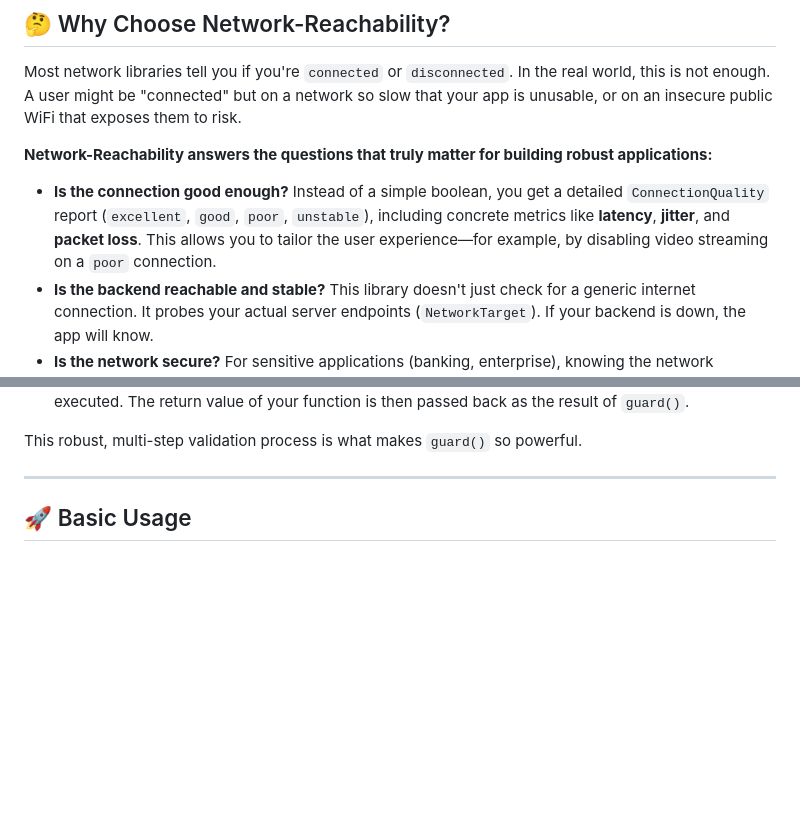
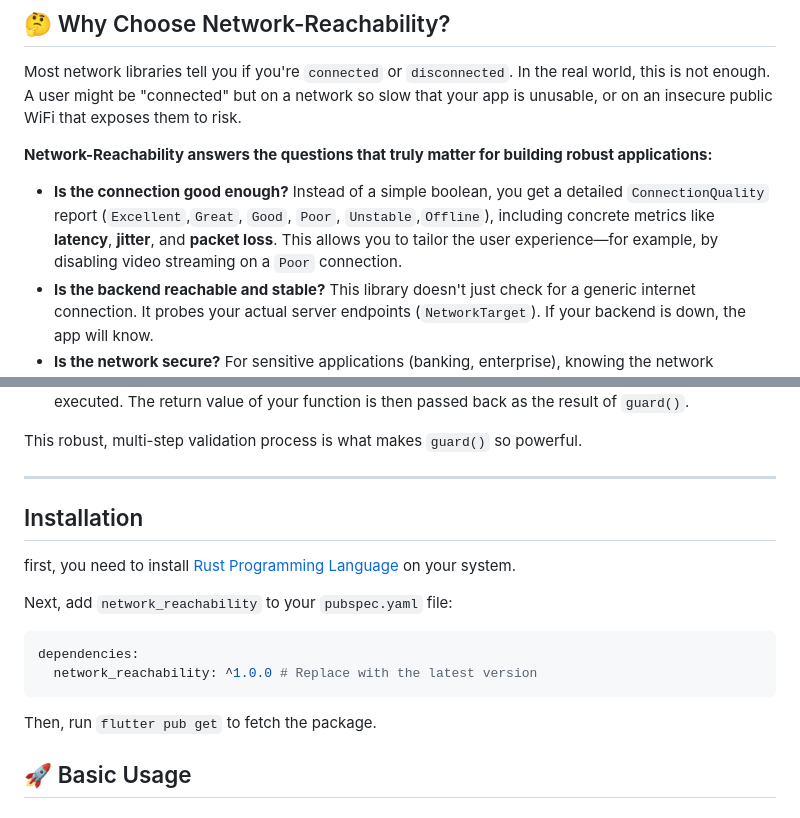
Before and after one commit to MostafaSensei106/Network-Reachability, a Markdown page: README.md, 2 parts joined by grey strips. Drawn GitHub-style; blank space fills up the shorter version.

Commit message:
docs(readme): add installation section and update ConnectionQuality values

````diff
--- a/README.md
+++ b/README.md
@@ -26,7 +26,7 @@ Most network libraries tell you if you're `connected` or `disconnected`. In the
 
 **Network-Reachability answers the questions that truly matter for building robust applications:**
 
-- **Is the connection good enough?** Instead of a simple boolean, you get a detailed `ConnectionQuality` report (`excellent`, `good`, `poor`, `unstable`), including concrete metrics like **latency**, **jitter**, and **packet loss**. This allows you to tailor the user experience—for example, by disabling video streaming on a `poor` connection.
+- **Is the connection good enough?** Instead of a simple boolean, you get a detailed `ConnectionQuality` report (`Excellent`,`Great`, `Good`, `Poor`, `Unstable`,`Offline`), including concrete metrics like **latency**, **jitter**, and **packet loss**. This allows you to tailor the user experience—for example, by disabling video streaming on a `Poor` connection.
 - **Is the backend reachable and stable?** This library doesn't just check for a generic internet connection. It probes your actual server endpoints (`NetworkTarget`). If your backend is down, the app will know.
 - **Is the network secure?** For sensitive applications (banking, enterprise), knowing the network environment is critical. This library actively detects security risks like **VPNs**, **DNS hijacking**, and **proxies**, allowing you to block operations on untrusted networks.
 - **How should my app behave during network issues?** With a built-in **Circuit Breaker**, the library can automatically stop your app from hammering a failing backend service, preventing cascading failures and providing a better user experience until the service recovers.
@@ -89,6 +89,19 @@ The `guard()` method is an intelligent sequence of validations that wrap your ac
 This robust, multi-step validation process is what makes `guard()` so powerful.
 
 ---
+
+## Installation
+
+first, you need to install [Rust Programming Language](https://www.rust-lang.org) on your system.
+
+Next, add `network_reachability` to your `pubspec.yaml` file:
+
+```yaml
+dependencies:
+  network_reachability: ^1.0.0 # Replace with the latest version
+```
+
+Then, run `flutter pub get` to fetch the package.
 
 ## 🚀 Basic Usage
 
````
